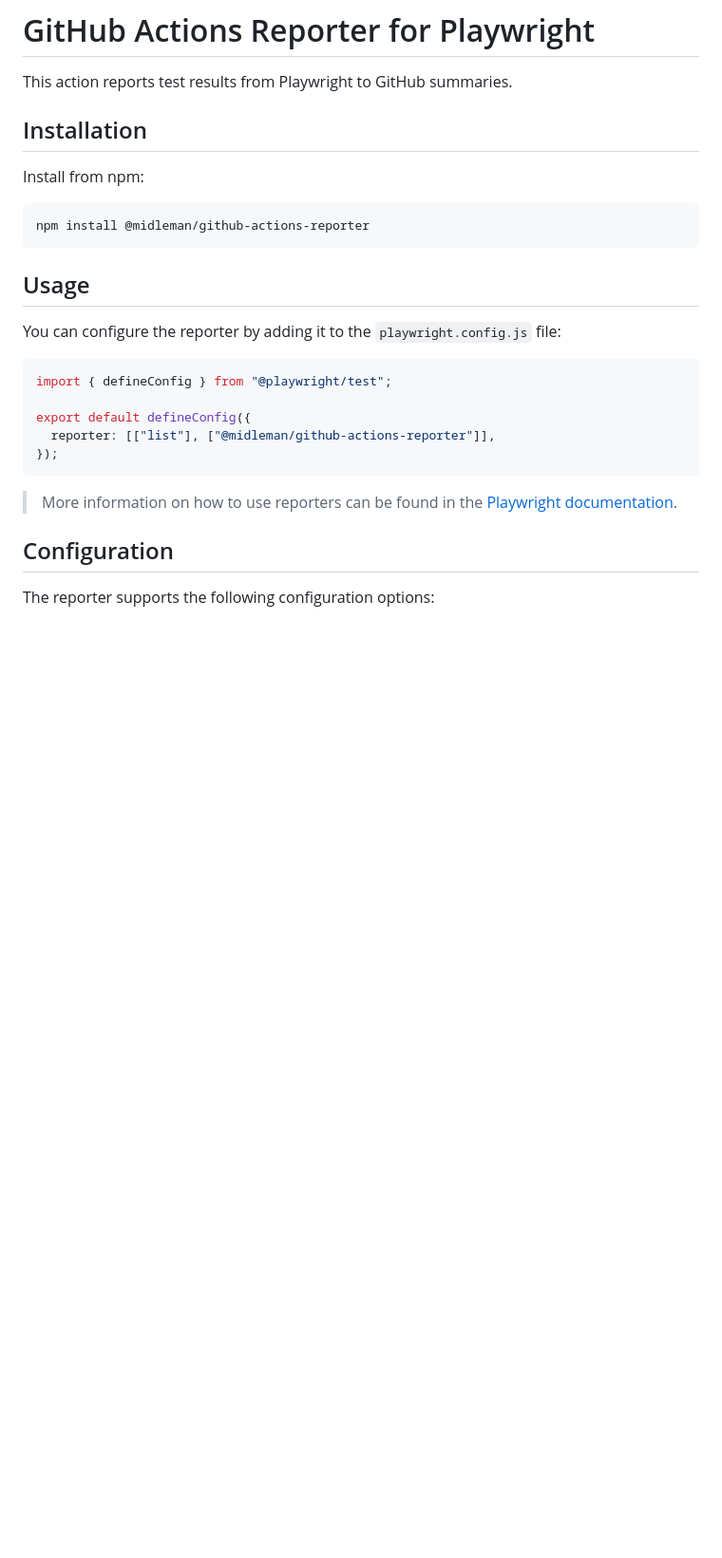
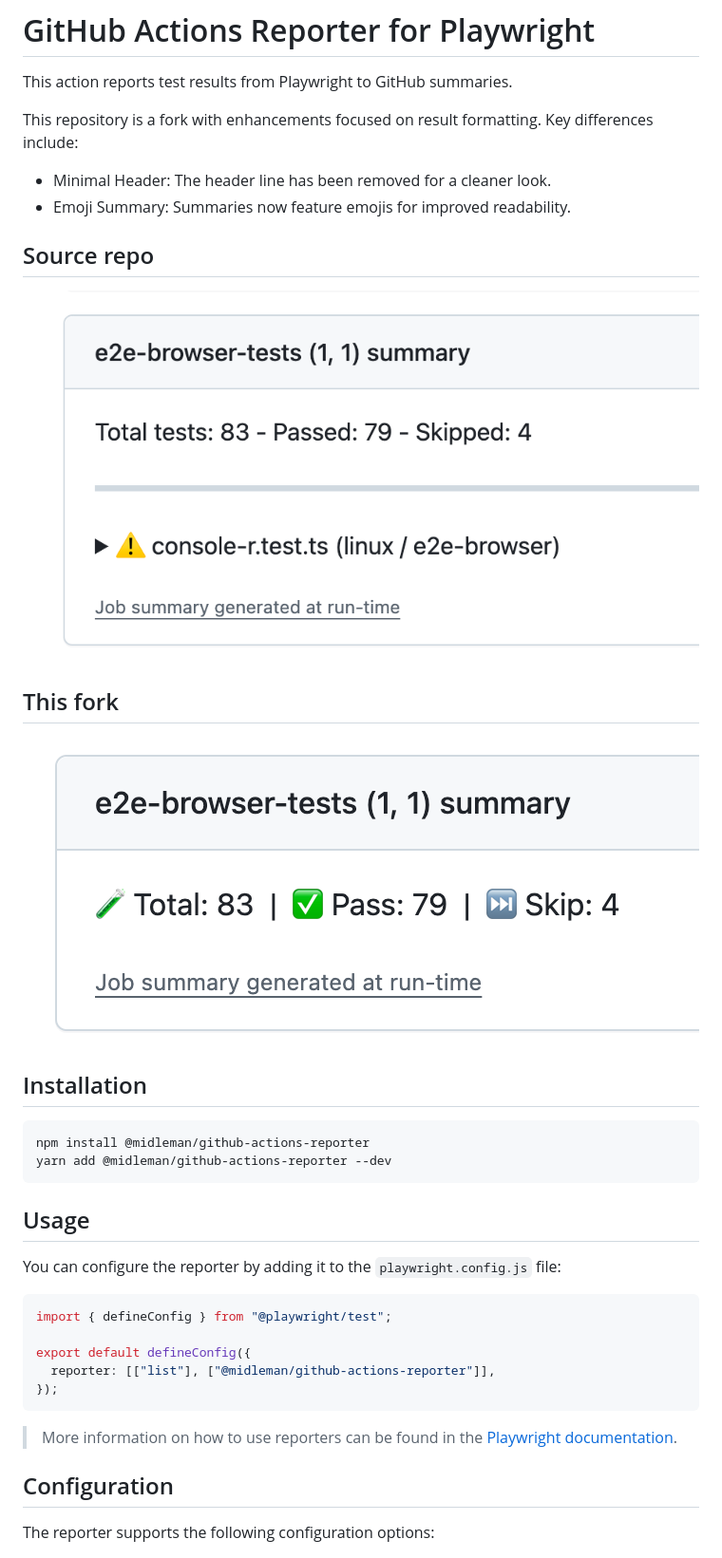
Before and after one commit to estruyf/playwright-github-actions-reporter, a Markdown page: README.md, the part around one of its changes. Shown at 95% size. Drawn GitHub-style; pictures changed too: assets/midleman-example.png (added), assets/midleman-original.png (added); blank space fills up the shorter version.

````diff
--- a/README.md
+++ b/README.md
@@ -2,12 +2,24 @@
 
 This action reports test results from Playwright to GitHub summaries.
 
+This repository is a fork with enhancements focused on result formatting. Key differences include:
+
+- Minimal Header: The header line has been removed for a cleaner look.
+- Emoji Summary: Summaries now feature emojis for improved readability.
+
+## Source repo
+
+![This fork](./assets/midleman-original.png)
+
+## This fork
+
+![This fork](./assets/midleman-example.png)
+
 ## Installation
-
-Install from npm:
 
 ```bash
 npm install @midleman/github-actions-reporter
+yarn add @midleman/github-actions-reporter --dev
 ```
 
 ## Usage
````
Also changed, not shown: other parts of README.md (+9 -8 lines).
